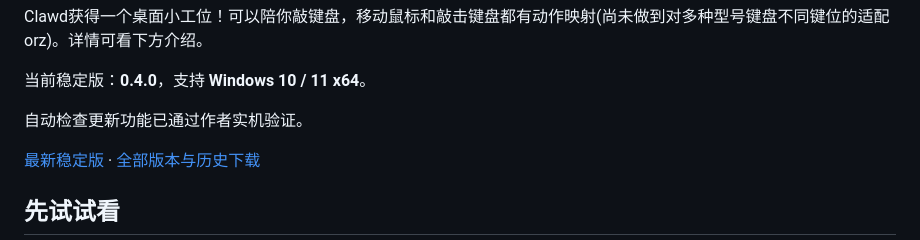
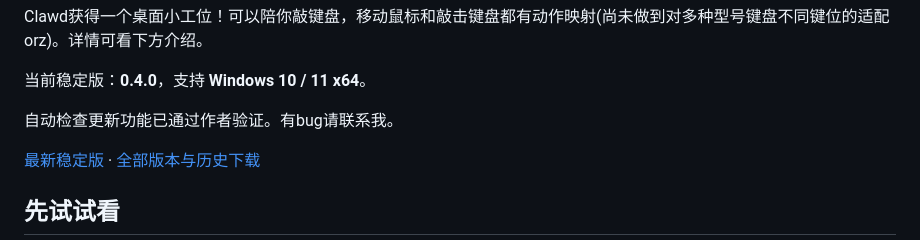
Before and after one commit to miyomochi/bongo-clawd, a Markdown page: README.md, the part around the change. Rendered like a GitHub page.

Commit message:
更新 README.md

```diff
--- a/README.md
+++ b/README.md
@@ -19,7 +19,7 @@ Clawd获得一个桌面小工位！可以陪你敲键盘，移动鼠标和敲击
 
 当前稳定版：**0.4.0**，支持 **Windows 10 / 11 x64**。
 
-自动检查更新功能已通过作者实机验证。
+自动检查更新功能已通过作者验证。有bug请联系我。
 
 [最新稳定版](https://github.com/miyomochi/bongo-clawd/releases/latest) · [全部版本与历史下载](https://github.com/miyomochi/bongo-clawd/releases)
 
```
